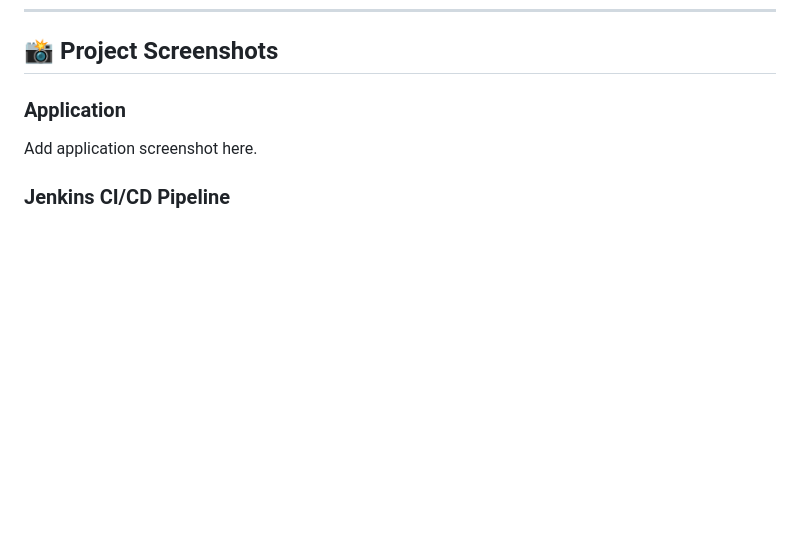
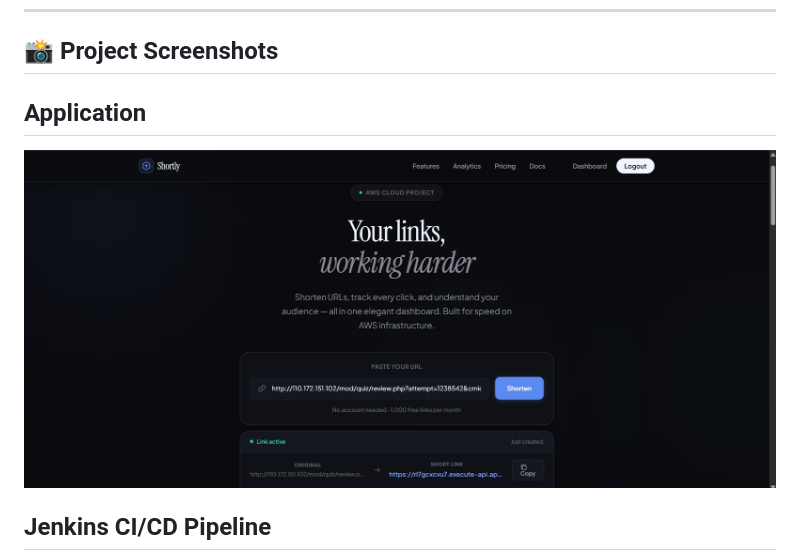
Before and after one commit to Sathish-CC/shortly, a Markdown page: README.md, the part around one of its changes. Rendered like a GitHub page; blank space fills up the shorter version.

```diff
--- a/README.md
+++ b/README.md
@@ -126,9 +126,9 @@ Provides:
 
 ## 📸 Project Screenshots
 
-### Application
+## Application
 
-Add application screenshot here.
+![Application](screenshots/App.png)
 
-### Jenkins CI/CD Pipeline
+## Jenkins CI/CD Pipeline
 
```
Also changed, not shown: other parts of README.md (+8 -7 lines).
